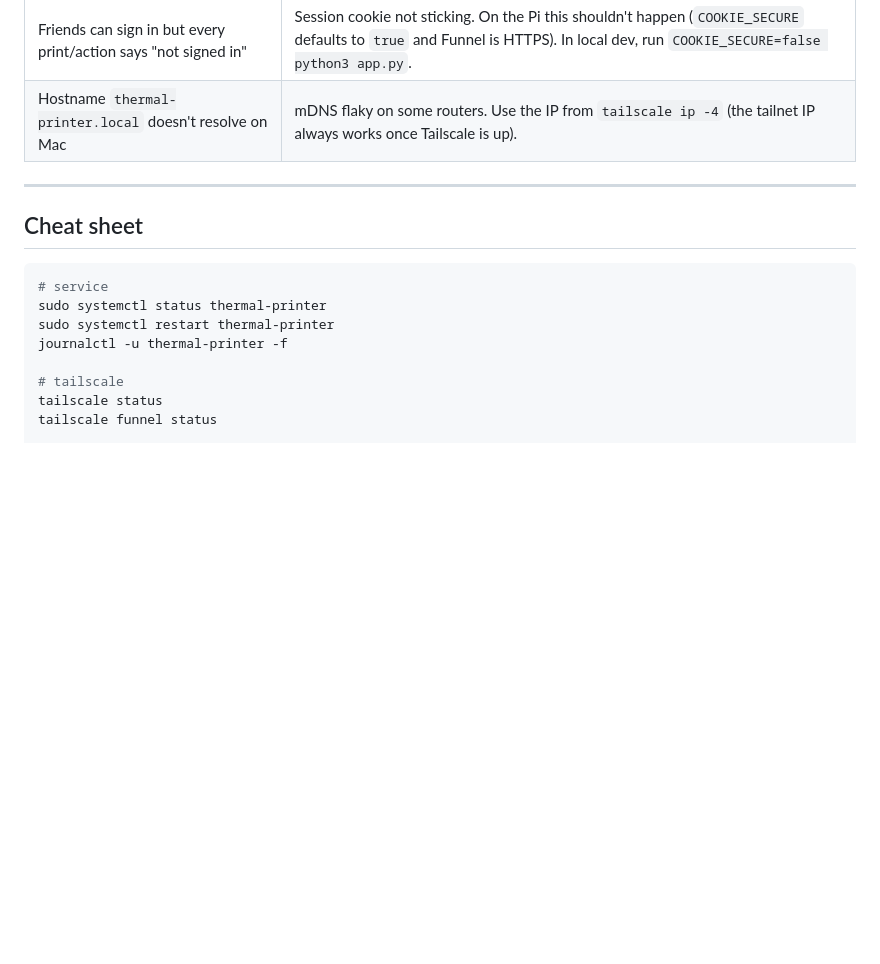
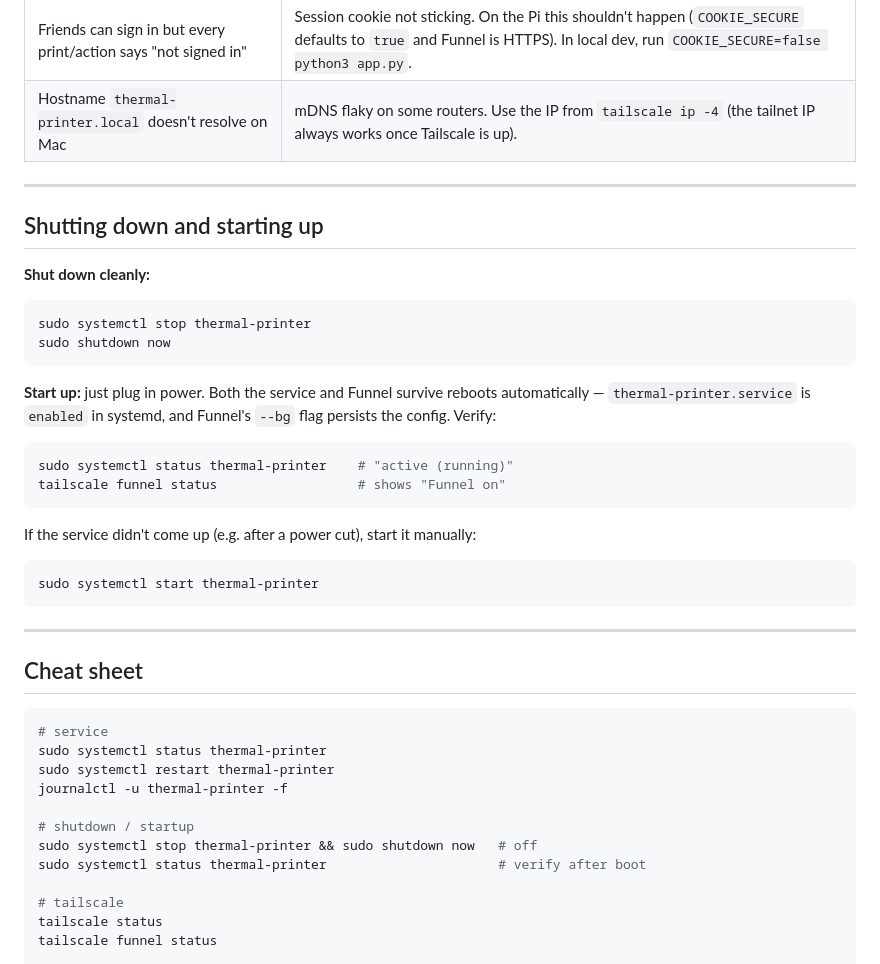
Before and after one commit to Cuzeth/thermal-printer, a Markdown page: DEPLOY.md, the part around the change. GitHub-like rendering; blank space fills up the shorter version.

````diff
--- a/DEPLOY.md
+++ b/DEPLOY.md
@@ -367,6 +367,33 @@ cd ~/thermal-printer && git pull && sudo systemctl restart thermal-printer
 
 ---
 
+## Shutting down and starting up
+
+**Shut down cleanly:**
+
+```sh
+sudo systemctl stop thermal-printer
+sudo shutdown now
+```
+
+**Start up:** just plug in power. Both the service and Funnel survive
+reboots automatically — `thermal-printer.service` is `enabled` in
+systemd, and Funnel's `--bg` flag persists the config. Verify:
+
+```sh
+sudo systemctl status thermal-printer    # "active (running)"
+tailscale funnel status                  # shows "Funnel on"
+```
+
+If the service didn't come up (e.g. after a power cut), start it
+manually:
+
+```sh
+sudo systemctl start thermal-printer
+```
+
+---
+
 ## Cheat sheet
 
 ```sh
@@ -374,6 +401,10 @@ cd ~/thermal-printer && git pull && sudo systemctl restart thermal-printer
 sudo systemctl status thermal-printer
 sudo systemctl restart thermal-printer
 journalctl -u thermal-printer -f
+
+# shutdown / startup
+sudo systemctl stop thermal-printer && sudo shutdown now   # off
+sudo systemctl status thermal-printer                      # verify after boot
 
 # tailscale
 tailscale status
````
